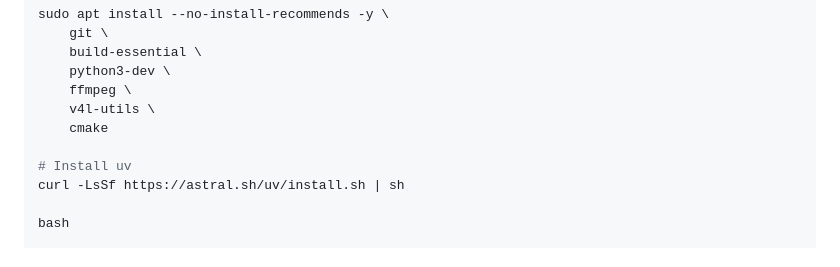
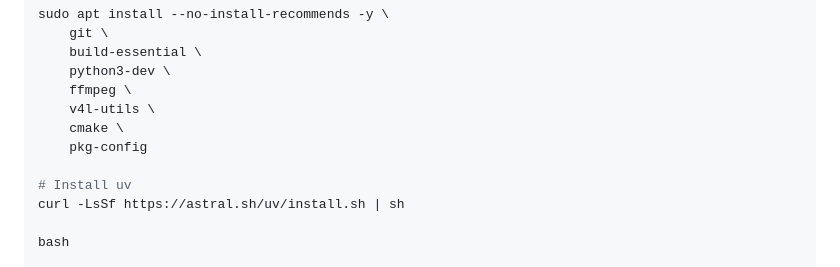
Before and after one commit to mnboos/piki, a Markdown page: README.md, the part around the change. Drawn GitHub-style.

```diff
--- a/README.md
+++ b/README.md
@@ -101,7 +101,8 @@ sudo apt install --no-install-recommends -y \
     python3-dev \
     ffmpeg \
     v4l-utils \
-    cmake
+    cmake \
+    pkg-config
 
 # Install uv
 curl -LsSf https://astral.sh/uv/install.sh | sh
```
